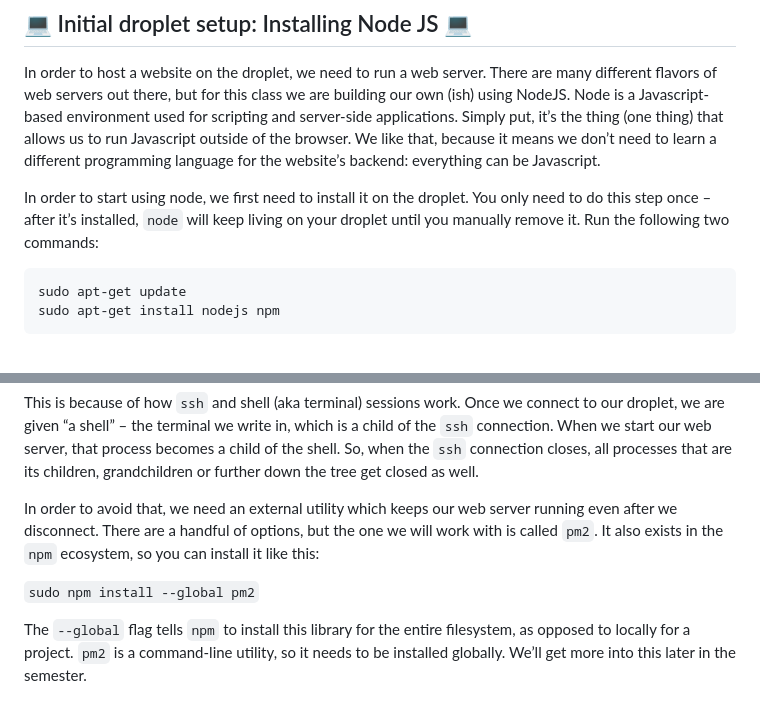
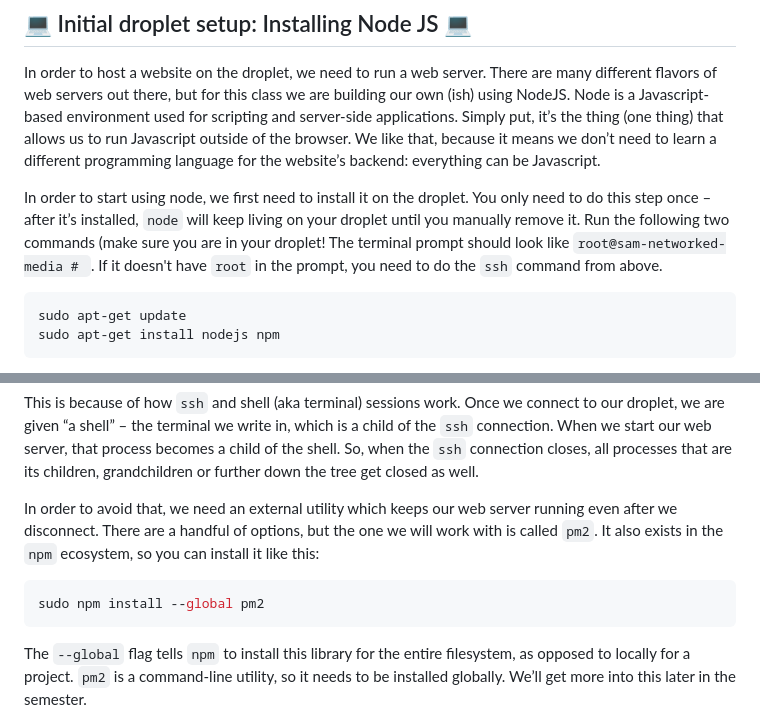
Before and after one commit to samheckle/networked-media-sp-26, a Markdown page: class-notes/class4/readme.md, 2 parts joined by grey strips. Drawn GitHub-style.

````diff
--- a/class-notes/class4/readme.md
+++ b/class-notes/class4/readme.md
@@ -131,7 +131,7 @@ Since we don’t get a graphical user interface for interacting with our server,
 
 In order to host a website on the droplet, we need to run a web server. There are many different flavors of web servers out there, but for this class we are building our own (ish) using NodeJS. Node is a Javascript-based environment used for scripting and server-side applications. Simply put, it’s the thing (one thing) that allows us to run Javascript outside of the browser. We like that, because it means we don’t need to learn a different programming language for the website’s backend: everything can be Javascript.
 
-In order to start using node, we first need to install it on the droplet. You only need to do this step once – after it’s installed, `node` will keep living on your droplet until you manually remove it. Run the following two commands:
+In order to start using node, we first need to install it on the droplet. You only need to do this step once – after it’s installed, `node` will keep living on your droplet until you manually remove it. Run the following two commands (make sure you are in your droplet! The terminal prompt should look like `root@sam-networked-media # `. If it doesn't have `root` in the prompt, you need to do the `ssh` command from above.
 
 ```bash
 sudo apt-get update
@@ -234,7 +234,9 @@ This is because of how `ssh` and shell (aka terminal) sessions work. Once we con
 
 In order to avoid that, we need an external utility which keeps our web server running even after we disconnect. There are a handful of options, but the one we will work with is called `pm2`. It also exists in the `npm` ecosystem, so you can install it like this:
 
-`sudo npm install --global pm2`
+```bash
+sudo npm install --global pm2
+```
 
 The `--global` flag tells `npm` to install this library for the entire filesystem, as opposed to locally for a project. `pm2` is a command-line utility, so it needs to be installed globally. We’ll get more into this later in the semester.
 
````
